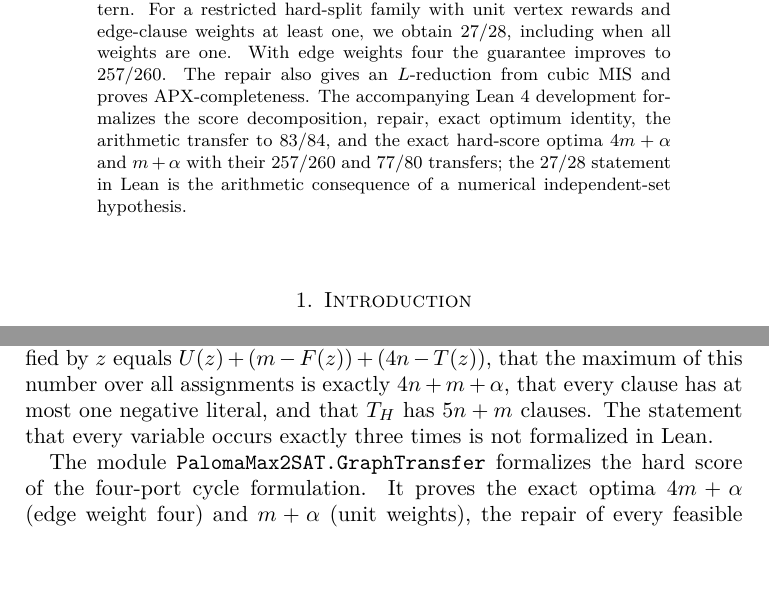
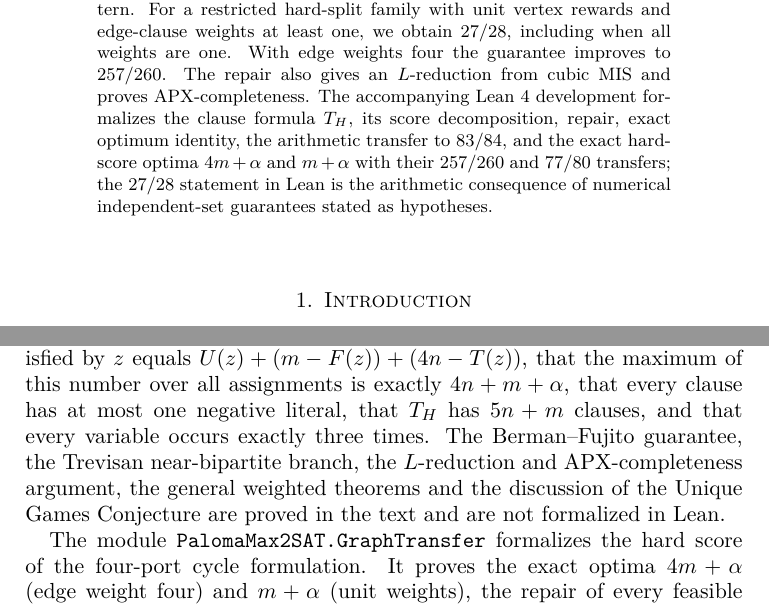
Before and after one commit to frankvegadelgado/paloma, a LaTeX paper (doc/paper.tex): two parts of pages 1 and 8 of 9, joined at a grey line, cut so that both start at the same text, the shorter picture padded with empty space. Compiled offline with pdfLaTeX.

Commit message:
Lean code reference in paper

```diff
--- a/doc/paper.tex
+++ b/doc/paper.tex
@@ -32,11 +32,11 @@ For a restricted hard-split family with unit vertex rewards and edge-clause
 weights at least one, we obtain $27/28$, including when all weights are
 one. With edge weights four the guarantee improves to $257/260$. The repair
 also gives an $L$-reduction from cubic MIS and proves APX-completeness. The
-accompanying Lean~4 development formalizes the score decomposition, repair,
-exact optimum identity, the arithmetic transfer to $83/84$, and the exact
+accompanying Lean~4 development formalizes the clause formula $T_H$, its
+score decomposition, repair, exact optimum identity, the arithmetic transfer to $83/84$, and the exact
 hard-score optima $4m+\alpha$ and $m+\alpha$ with their $257/260$ and $77/80$
-transfers; the $27/28$ statement in Lean is the arithmetic consequence of a
-numerical independent-set hypothesis.
+transfers; the $27/28$ statement in Lean is the arithmetic consequence of
+numerical independent-set guarantees stated as hypotheses.
 \end{abstract}
 \maketitle
 
@@ -464,8 +464,11 @@ the vertices (unit clauses), the edges (edge clauses) and the pairs $(v,i)$
 (consistency implications). It proves that the number of clauses of $T_H$
 satisfied by $z$ equals $U(z)+(m-F(z))+(4n-T(z))$, that the maximum of this
 number over all assignments is exactly $4n+m+\alpha$, that every clause has at
-most one negative literal, and that $T_H$ has $5n+m$ clauses. The statement
-that every variable occurs exactly three times is not formalized in Lean.
+most one negative literal, that $T_H$ has $5n+m$ clauses, and that every
+variable occurs exactly three times. The Berman--Fujito guarantee, the Trevisan
+near-bipartite branch, the $L$-reduction and APX-completeness argument, the
+general weighted theorems and the discussion of the Unique Games Conjecture are
+proved in the text and are not formalized in Lean.
 
 The module \texttt{PalomaMax2SAT.GraphTransfer} formalizes the hard score of
 the four-port cycle formulation. It proves the exact optima
```
Also changed, not shown: formalization.yaml (+10 -4 lines), doc/paper.pdf, 4 other files.
